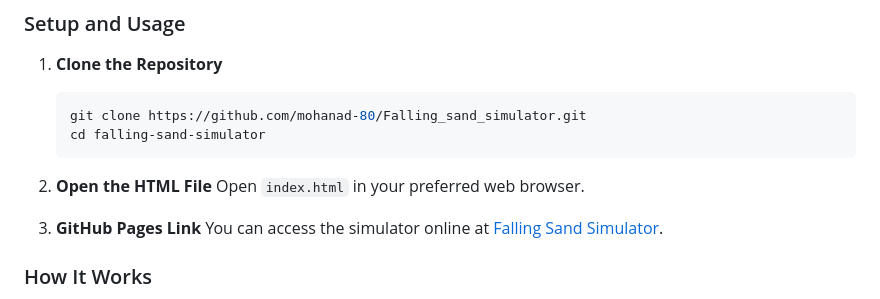
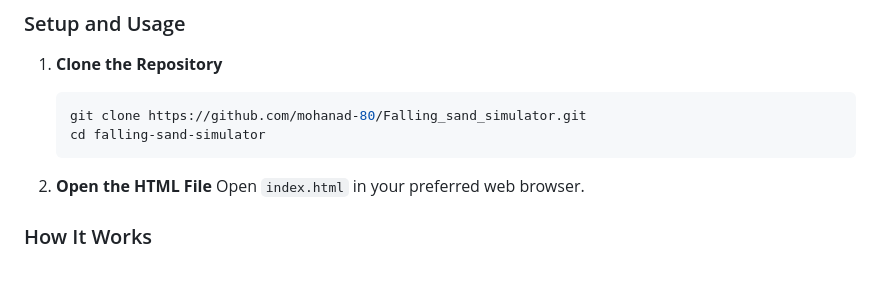
Before and after one commit to mohanad-80/Falling_sand_simulator, a Markdown page: readme.md, the part around the change printed below. Drawn GitHub-style; blank space fills up the shorter version.

Commit message:
remove github pages second link

```diff
--- a/readme.md
+++ b/readme.md
@@ -27,9 +27,6 @@ Welcome to the Falling Sand Simulator, an interactive physics-based sandbox wher
 
 2. **Open the HTML File**
    Open `index.html` in your preferred web browser.
-
-3. **GitHub Pages Link**
-   You can access the simulator online at [Falling Sand Simulator](https://github.com/mohanad-80/Falling_sand_simulator.git).
 
 ### How It Works
 
```
Also changed, not shown: other parts of readme.md (+1 -0 lines).
